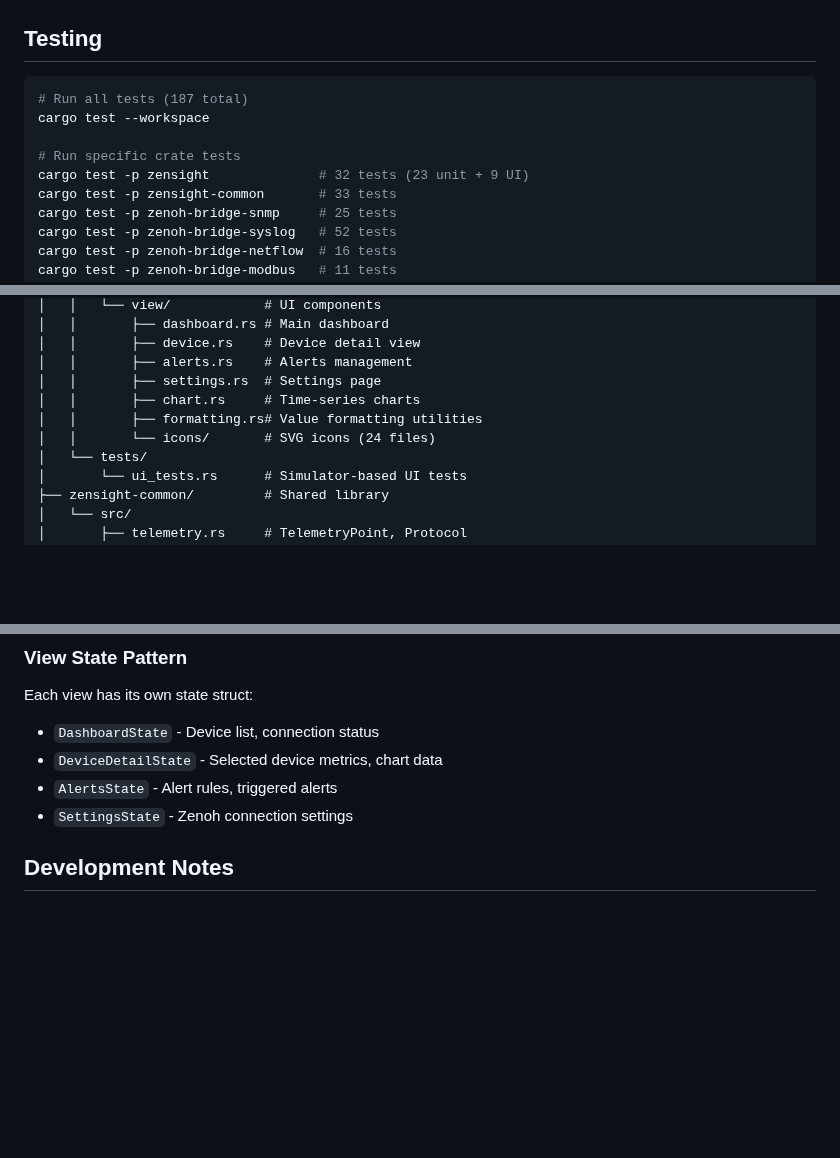
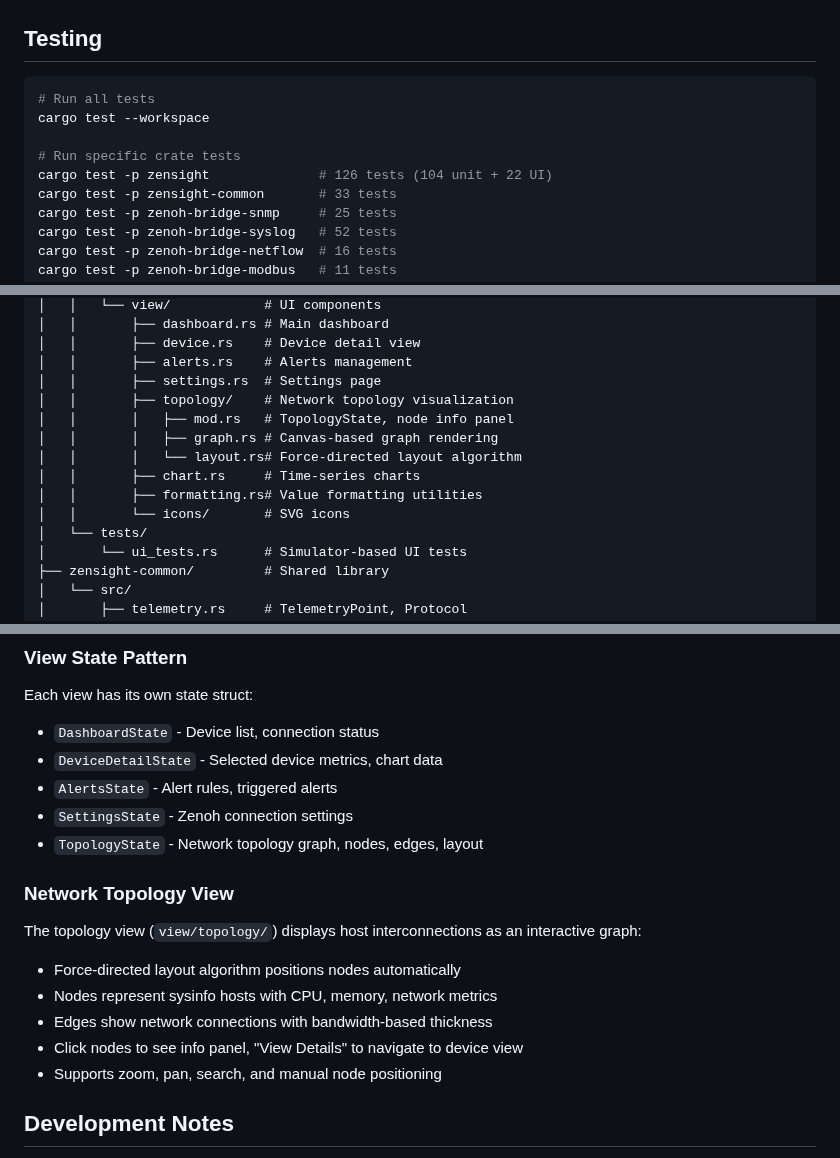
Before and after one commit to p13marc/zensight, a Markdown page: CLAUDE.md, 3 parts joined by grey strips. Drawn GitHub-style; blank space fills up the shorter version.

Commit message:
docs: update CLAUDE.md with topology view and test counts

````diff
--- a/CLAUDE.md
+++ b/CLAUDE.md
@@ -29,11 +29,11 @@ cargo run -p zenoh-bridge-snmp --release -- --config configs/snmp.json5
 ## Testing
 
 ```bash
-# Run all tests (187 total)
+# Run all tests
 cargo test --workspace
 
 # Run specific crate tests
-cargo test -p zensight              # 32 tests (23 unit + 9 UI)
+cargo test -p zensight              # 126 tests (104 unit + 22 UI)
 cargo test -p zensight-common       # 33 tests
 cargo test -p zenoh-bridge-snmp     # 25 tests
 cargo test -p zenoh-bridge-syslog   # 52 tests
@@ -78,9 +78,13 @@ zensight/                    # Workspace root
 │   │       ├── device.rs    # Device detail view
 │   │       ├── alerts.rs    # Alerts management
 │   │       ├── settings.rs  # Settings page
+│   │       ├── topology/    # Network topology visualization
+│   │       │   ├── mod.rs   # TopologyState, node info panel
+│   │       │   ├── graph.rs # Canvas-based graph rendering
+│   │       │   └── layout.rs# Force-directed layout algorithm
 │   │       ├── chart.rs     # Time-series charts
 │   │       ├── formatting.rs# Value formatting utilities
-│   │       └── icons/       # SVG icons (24 files)
+│   │       └── icons/       # SVG icons
 │   └── tests/
 │       └── ui_tests.rs      # Simulator-based UI tests
 ├── zensight-common/         # Shared library
@@ -217,6 +221,16 @@ Each view has its own state struct:
 - `DeviceDetailState` - Selected device metrics, chart data
 - `AlertsState` - Alert rules, triggered alerts
 - `SettingsState` - Zenoh connection settings
+- `TopologyState` - Network topology graph, nodes, edges, layout
+
+### Network Topology View
+
+The topology view (`view/topology/`) displays host interconnections as an interactive graph:
+- Force-directed layout algorithm positions nodes automatically
+- Nodes represent sysinfo hosts with CPU, memory, network metrics
+- Edges show network connections with bandwidth-based thickness
+- Click nodes to see info panel, "View Details" to navigate to device view
+- Supports zoom, pan, search, and manual node positioning
 
 ## Development Notes
 
````
